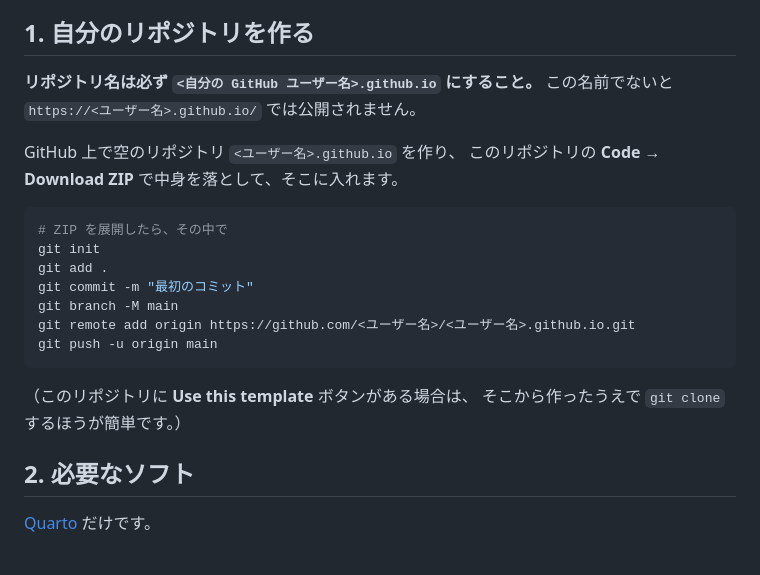
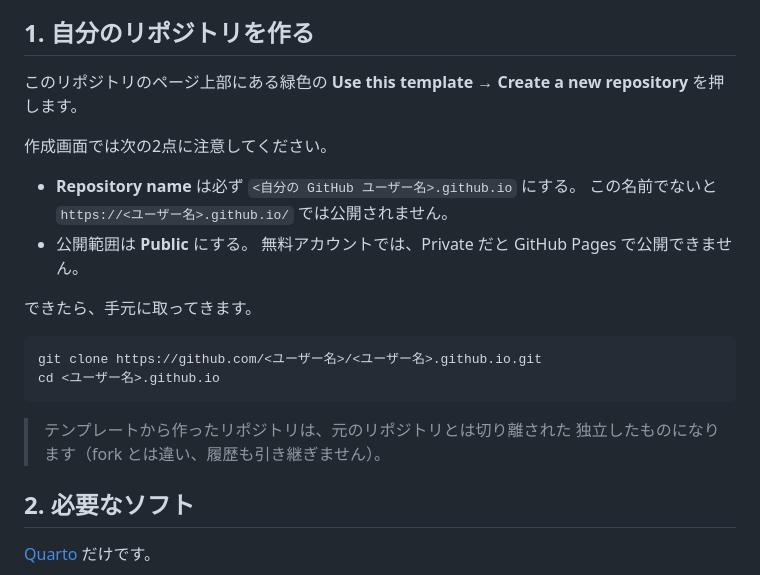
Before and after one commit to tkdhss111/tkdhss111.github.io, a Markdown page: README.md, the part around the change. GitHub-like rendering.

Commit message:
README: use the template button as the primary route
The repo is now marked as a template, so "Use this template" replaces the
Download ZIP workaround. Adds the two constraints students get wrong:
the repository must be named <username>.github.io, and must be public for
Pages to work on a free account.

Co-Authored-By: Claude Opus 5 (1M context) <noreply@anthropic.com>

````diff
--- a/README.md
+++ b/README.md
@@ -14,24 +14,25 @@ GitHub Actions がビルドして `gh-pages` ブランチへ公開する。
 
 ## 1. 自分のリポジトリを作る
 
-**リポジトリ名は必ず `<自分の GitHub ユーザー名>.github.io` にすること。**
-この名前でないと `https://<ユーザー名>.github.io/` では公開されません。
+このリポジトリのページ上部にある緑色の
+**Use this template → Create a new repository** を押します。
 
-GitHub 上で空のリポジトリ `<ユーザー名>.github.io` を作り、
-このリポジトリの **Code → Download ZIP** で中身を落として、そこに入れます。
+作成画面では次の2点に注意してください。
+
+- **Repository name** は必ず `<自分の GitHub ユーザー名>.github.io` にする。
+  この名前でないと `https://<ユーザー名>.github.io/` では公開されません。
+- 公開範囲は **Public** にする。
+  無料アカウントでは、Private だと GitHub Pages で公開できません。
+
+できたら、手元に取ってきます。
 
 ```sh
-# ZIP を展開したら、その中で
-git init
-git add .
-git commit -m "最初のコミット"
-git branch -M main
-git remote add origin https://github.com/<ユーザー名>/<ユーザー名>.github.io.git
-git push -u origin main
+git clone https://github.com/<ユーザー名>/<ユーザー名>.github.io.git
+cd <ユーザー名>.github.io
 ```
 
-（このリポジトリに **Use this template** ボタンがある場合は、
-そこから作ったうえで `git clone` するほうが簡単です。）
+> テンプレートから作ったリポジトリは、元のリポジトリとは切り離された
+> 独立したものになります（fork とは違い、履歴も引き継ぎません）。
 
 ## 2. 必要なソフト
 
````
